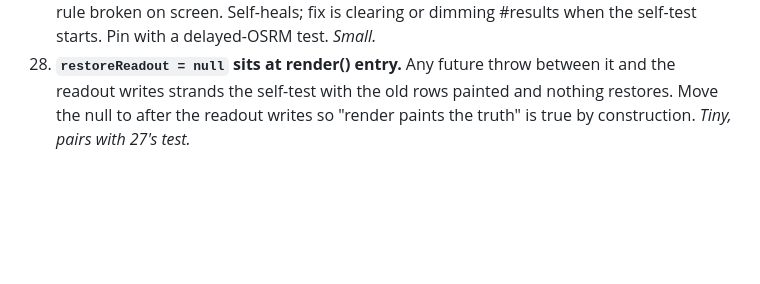
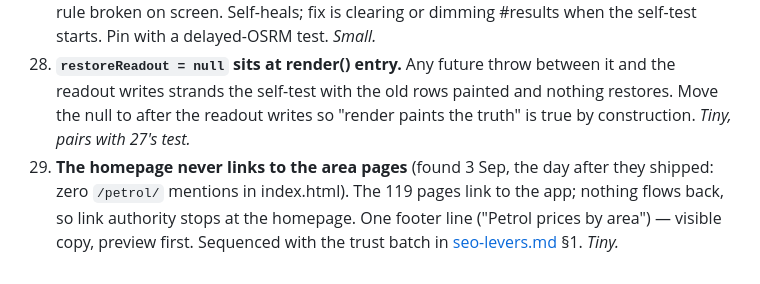
Before and after one commit to taja0001/fuel-calc, a Markdown page: plans/review-board-2026-08-30.md, the part around the change. Drawn GitHub-style; blank space fills up the shorter version.

```diff
--- a/plans/review-board-2026-08-30.md
+++ b/plans/review-board-2026-08-30.md
@@ -195,3 +195,8 @@ by the critics.
     and the readout writes strands the self-test with the old rows painted and
     nothing restores. Move the null to after the readout writes so "render paints
     the truth" is true by construction. *Tiny, pairs with 27's test.*
+29. **The homepage never links to the area pages** (found 3 Sep, the day after they
+    shipped: zero `/petrol/` mentions in index.html). The 119 pages link to the app;
+    nothing flows back, so link authority stops at the homepage. One footer line
+    ("Petrol prices by area") — visible copy, preview first. Sequenced with the
+    trust batch in [seo-levers.md](seo-levers.md) §1. *Tiny.*
```
Also changed, not shown: plans/seo-levers.md (added, +66 -0 lines), plans/town-pages.md (+3 -1 lines).
